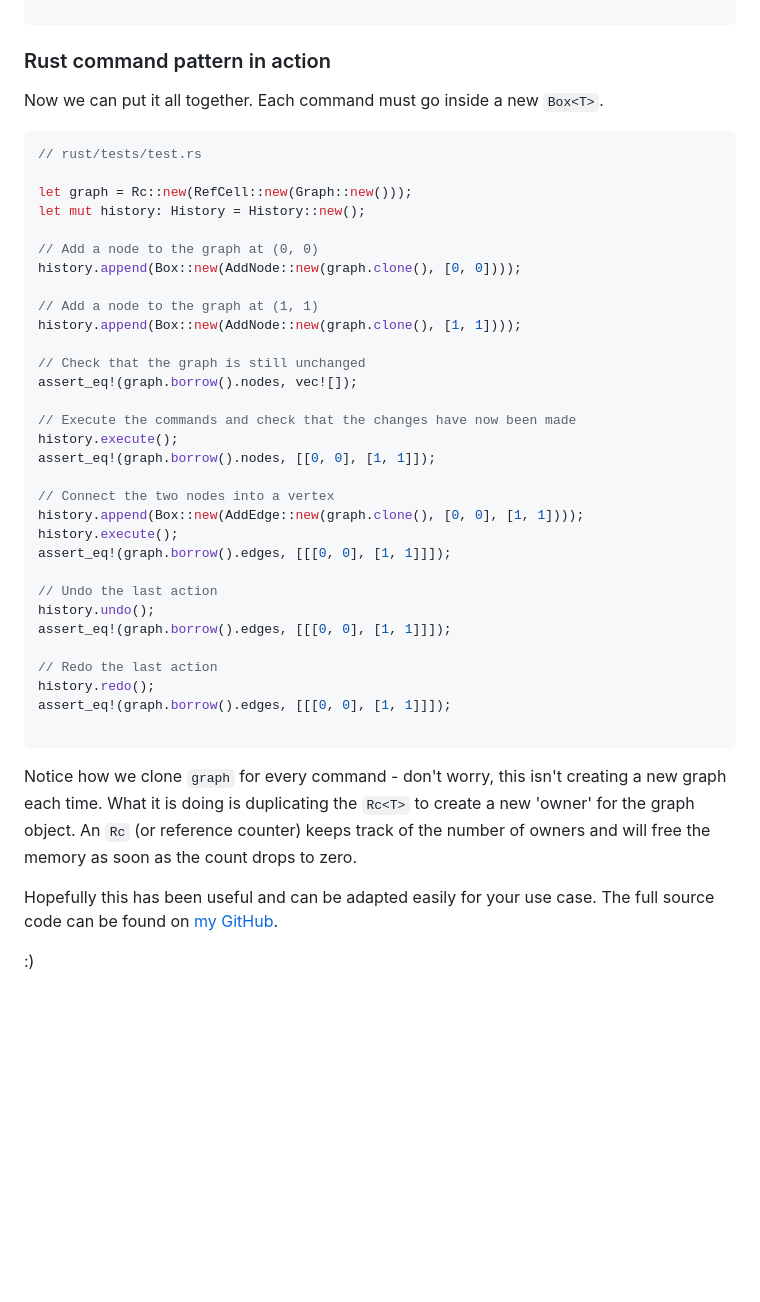
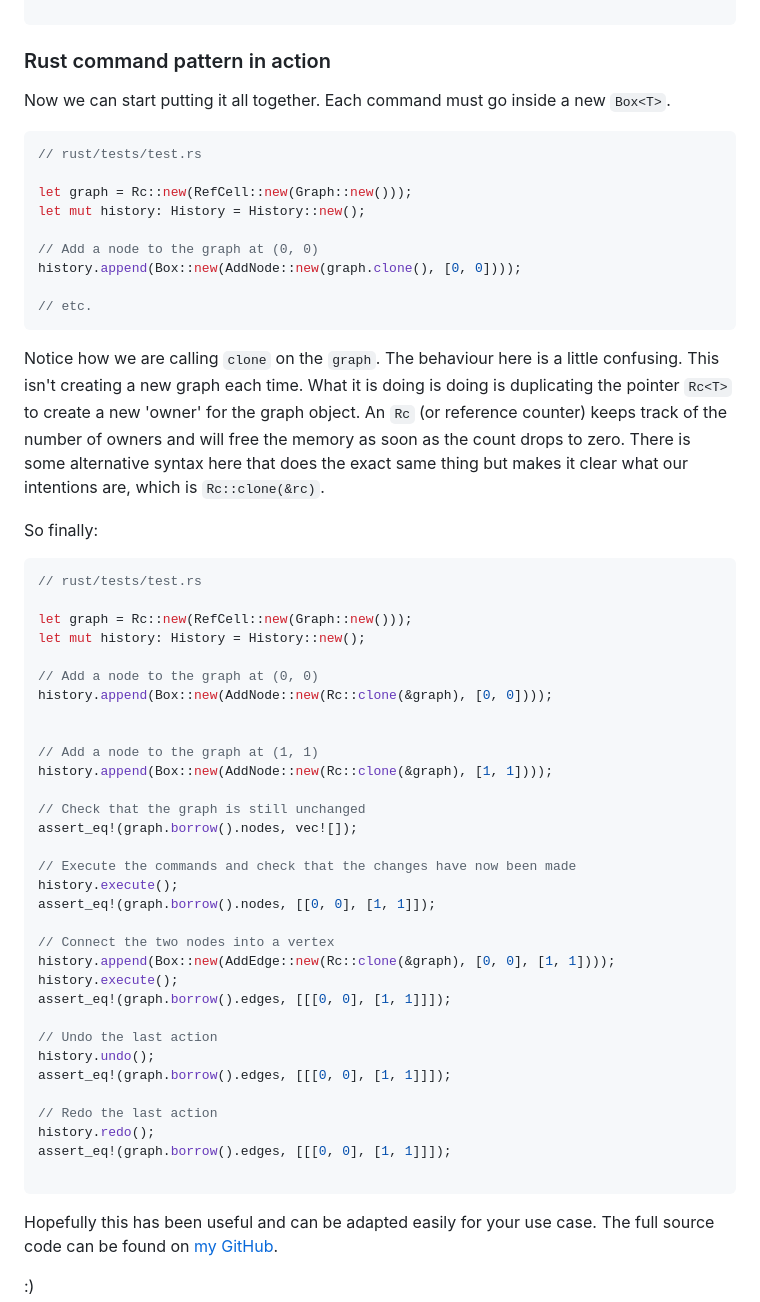
Before and after one commit to hectorbennett/hectorbennett.com, a Markdown page: posts/command-pattern-undo-redo-python-rust.md, the part around one of its changes. Rendered like a GitHub page; blank space fills up the shorter version.

````diff
--- a/posts/command-pattern-undo-redo-python-rust.md
+++ b/posts/command-pattern-undo-redo-python-rust.md
@@ -345,7 +354,7 @@ impl History {
 
 ### Rust command pattern in action
 
-Now we can put it all together. Each command must go inside a new `Box<T>`.
+Now we can start putting it all together. Each command must go inside a new `Box<T>`.
 
 ```rust
 // rust/tests/test.rs
@@ -356,8 +365,25 @@ let mut history: History = History::new();
 // Add a node to the graph at (0, 0)
 history.append(Box::new(AddNode::new(graph.clone(), [0, 0])));
 
+// etc.
+```
+
+Notice how we are calling `clone` on the `graph`. The behaviour here is a little confusing. This isn't creating a new graph each time. What it is doing is doing is duplicating the pointer `Rc<T>` to create a new 'owner' for the graph object. An `Rc` (or reference counter) keeps track of the number of owners and will free the memory as soon as the count drops to zero. There is some alternative syntax here that does the exact same thing but makes it clear what our intentions are, which is `Rc::clone(&rc)`.
+
+So finally:
+
+```rust
+// rust/tests/test.rs
+
+let graph = Rc::new(RefCell::new(Graph::new()));
+let mut history: History = History::new();
+
+// Add a node to the graph at (0, 0)
+history.append(Box::new(AddNode::new(Rc::clone(&graph), [0, 0])));
+
+
 // Add a node to the graph at (1, 1)
-history.append(Box::new(AddNode::new(graph.clone(), [1, 1])));
+history.append(Box::new(AddNode::new(Rc::clone(&graph), [1, 1])));
 
 // Check that the graph is still unchanged
 assert_eq!(graph.borrow().nodes, vec![]);
@@ -367,7 +393,7 @@ history.execute();
 assert_eq!(graph.borrow().nodes, [[0, 0], [1, 1]]);
 
 // Connect the two nodes into a vertex
-history.append(Box::new(AddEdge::new(graph.clone(), [0, 0], [1, 1])));
+history.append(Box::new(AddEdge::new(Rc::clone(&graph), [0, 0], [1, 1])));
 history.execute();
 assert_eq!(graph.borrow().edges, [[[0, 0], [1, 1]]]);
 
@@ -381,8 +407,6 @@ assert_eq!(graph.borrow().edges, [[[0, 0], [1, 1]]]);
 
 ```
 
-Notice how we clone `graph` for every command - don't worry, this isn't creating a new graph each time. What it is doing is duplicating the `Rc<T>` to create a new 'owner' for the graph object. An `Rc` (or reference counter) keeps track of the number of owners and will free the memory as soon as the count drops to zero.
-
 Hopefully this has been useful and can be adapted easily for your use case. The full source code can be found on [my GitHub](https://github.com/hectorbennett/command-pattern).
 
 :)
````
Also changed, not shown: other parts of posts/command-pattern-undo-redo-python-rust.md (+13 -4 lines).
